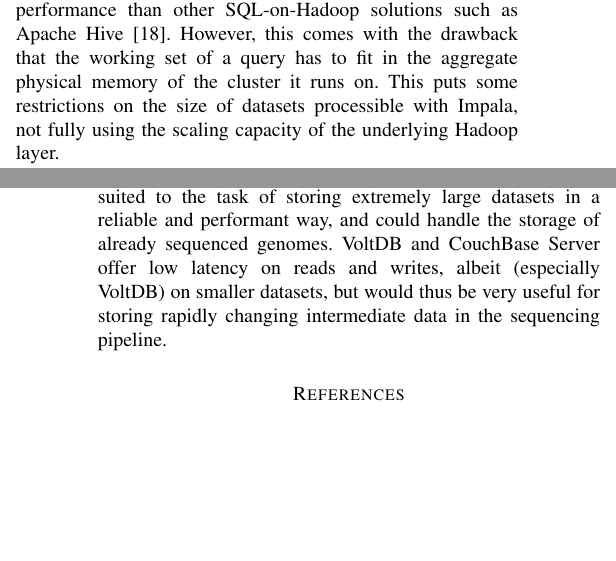
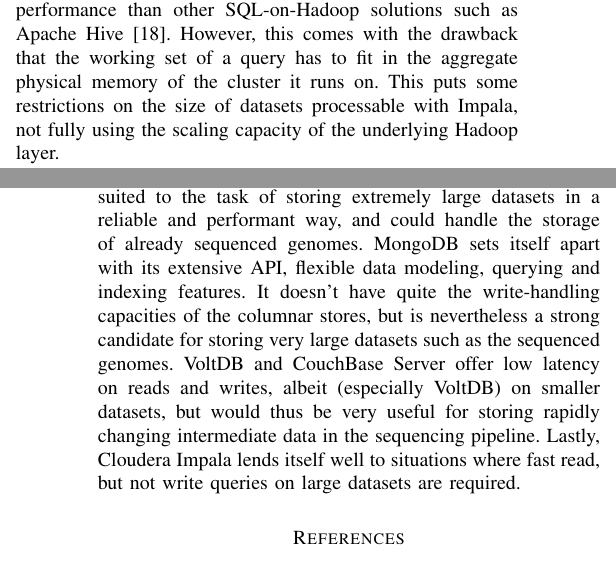
Before and after one commit to bgossele/gemini_cassandra, a LaTeX paper (paper_dec/paper_dec.tex): two parts of the columns of pages 4 and 5 of 5 before the commit and two parts of the columns of pages 4 and 5 of 6 after it, joined at a grey line, cut so that both start at the same text, the shorter picture padded with empty space. Compiled offline with pdfLaTeX.

Commit message:
added Mongo & Impala to conclusion

```diff
--- a/paper_dec/paper_dec.tex
+++ b/paper_dec/paper_dec.tex
@@ -98,13 +98,13 @@ Cloudera Impala is a distributed SQL-engine running on top of the Hadoop stack,
 \\Data is accessible through a subset of SQL-92.
 \\Impala's architecture is almost perfectly symmetrically distributed: all nodes execute the same \texttt{impalad}-process, which is responsible for the main database functionality. Queries can be sent to any node which will then function as coordinator for the specific query. There are however two processes that run on only one (not necessarily the same) node in the cluster, performing bookkeeping tasks and relaying metadata changes through the cluster\cite{impala_components}.
 \\Contrary to the options discussed before, Impala doesn't partition rows by default. It does give the user the possibility to partition data should the data size call for it\cite{impala_partitioning}.
-\\Impala has a highly efficient I/O-layer keeping disk- and CPU-utilization high at all times, resulting in considerably faster performance than other SQL-on-Hadoop solutions such as Apache Hive \cite{floratou2014sql}. However, this comes with the drawback that the working set of a query has to fit in the aggregate physical memory of the cluster it runs on. This puts some restrictions on the size of datasets processible with Impala, not fully using the scaling capacity of the underlying Hadoop layer.
+\\Impala has a highly efficient I/O-layer keeping disk- and CPU-utilization high at all times, resulting in considerably faster performance than other SQL-on-Hadoop solutions such as Apache Hive \cite{floratou2014sql}. However, this comes with the drawback that the working set of a query has to fit in the aggregate physical memory of the cluster it runs on. This puts some restrictions on the size of datasets processable with Impala, not fully using the scaling capacity of the underlying Hadoop layer.
 \\Because of its analytical purposes, Impala doesn't have extensive concurrency control features, relying instead on the underlying storage layer. With HBase's excellent concurrency control features, this doesn't necessarily pose a problem.
 
 \section{Conclusions}
 
 In recent years, progress in microbiology and bioinformatics has driven down the cost of DNA-sequencing. As DNA of more and more organisms is being sequenced, the question arises to make this process ever more efficient and to store the generated data in a scalable, performant and accessible way. This study has focused on NoSQL and NewSQL datastores to be used in both the sequencing pipeline as in the storage and analysis of the results. These solutions offer elastic scalability, flexible data modelling, good behavior in a distributed setting and resilience to failures.\\
-Specifically, this paper has reviewed 6 different datastores, 2 of the most popular ones in three categories, and compared them on a selection of properties relevant to HPC applications. Columnar stores like Apache Cassandra and HBase are well suited to the task of storing extremely large datasets in a reliable and performant way, and could handle the storage of already sequenced genomes. VoltDB and CouchBase Server offer low latency on reads and writes, albeit (especially VoltDB) on smaller datasets, but would thus be very useful for storing rapidly changing intermediate data in the sequencing pipeline. %TODO quod Impala & MongoDB?
+Specifically, this paper has reviewed 6 different datastores, 2 of the most popular ones in three categories, and compared them on a selection of properties relevant to HPC applications. Columnar stores like Apache Cassandra and HBase are well suited to the task of storing extremely large datasets in a reliable and performant way, and could handle the storage of already sequenced genomes. MongoDB sets itself apart with its extensive API, flexible data modeling, querying and indexing features. It doesn't have quite the write-handling capacities of the columnar stores, but is nevertheless a strong candidate for storing very large datasets such as the sequenced genomes. VoltDB and CouchBase Server offer low latency on reads and writes, albeit (especially VoltDB) on smaller datasets, but would thus be very useful for storing rapidly changing intermediate data in the sequencing pipeline. Lastly, Cloudera Impala lends itself well to situations where fast read, but not write queries on large datasets are required.
 
 \bibliography{biblio}{}
 \bibliographystyle{plain}
```
Also changed, not shown: paper_dec/paper_dec.tex (2 more changed lines).
